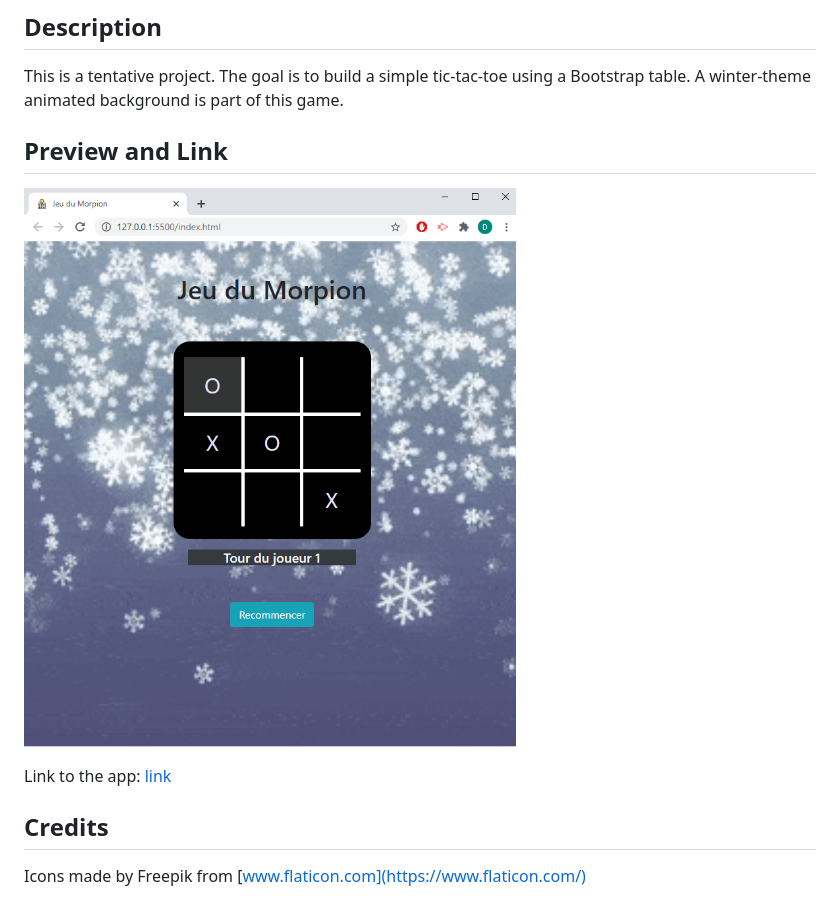
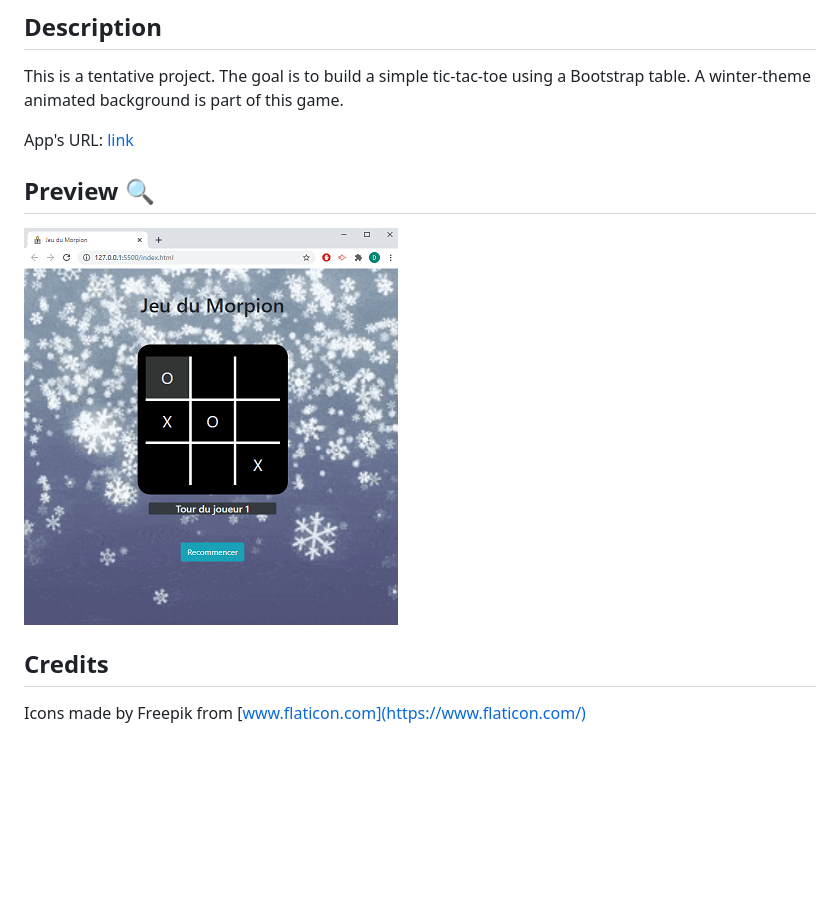
Before and after one commit to Delph-Sunny/Jeu_Du_Morpion, a Markdown page: README.md, the part around the change. GitHub-like rendering; pictures changed too: assets/images/Preview.png; blank space fills up the shorter version.

```diff
--- a/README.md
+++ b/README.md
@@ -11,11 +11,12 @@ IN PROGRESS
 
 This is a tentative project. The goal is to build a simple tic-tac-toe using a Bootstrap table. A winter-theme animated background is part of this game.
 
-## Preview and Link
+App's URL: [link]
+
+## Preview :mag:
 
 ![Jeu_Du_Morpion](./assets/images/Preview.png)
 
-Link to the app: [link]
 
 ## Credits
 
```
